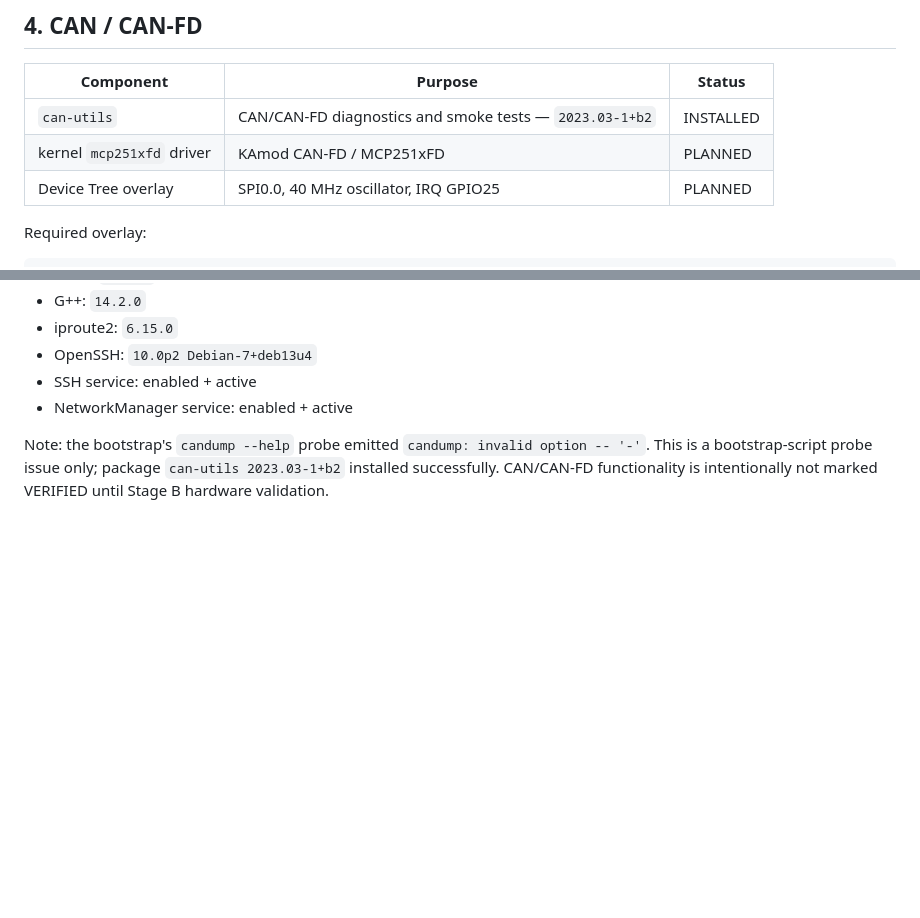
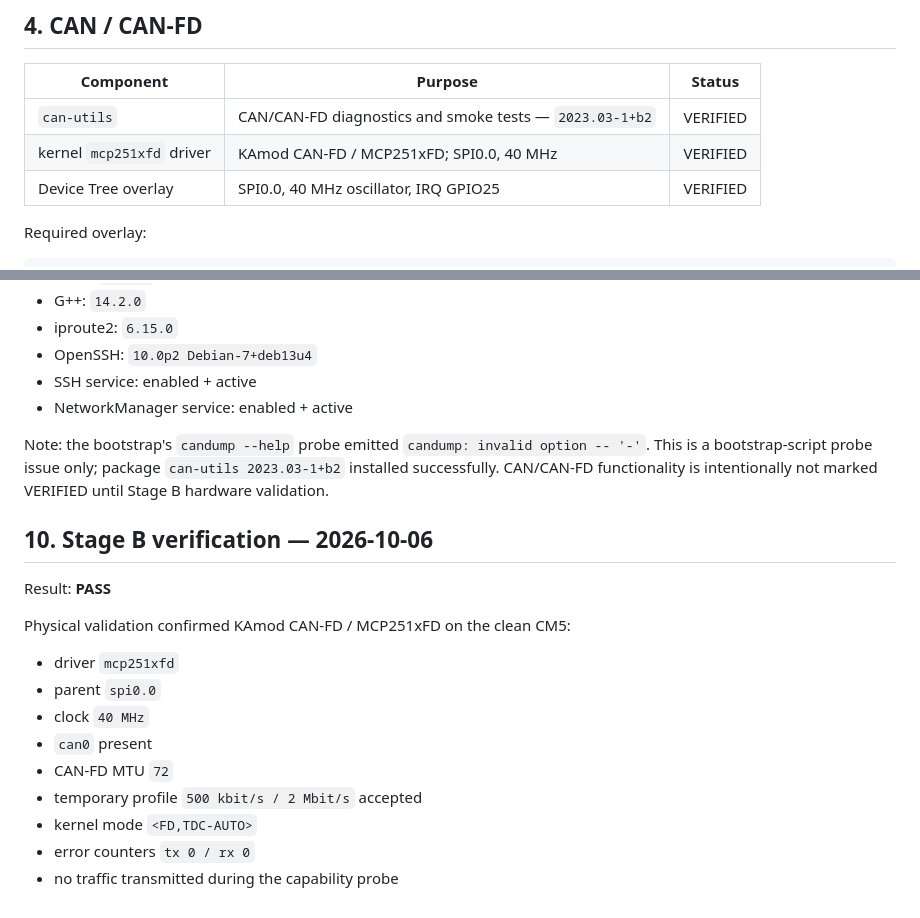
Before and after one commit to autoklinika/ECU_Platrorm_V2, a Markdown page: docs/CM5_INSTALLED_COMPONENTS.md, 2 parts joined by grey strips. GitHub-like rendering; blank space fills up the shorter version.

Commit message:
setup: mark CM5 Stage B CAN-FD verified

```diff
--- a/docs/CM5_INSTALLED_COMPONENTS.md
+++ b/docs/CM5_INSTALLED_COMPONENTS.md
@@ -53,9 +53,9 @@
 
 | Component | Purpose | Status |
 |---|---|---|
-| `can-utils` | CAN/CAN-FD diagnostics and smoke tests — `2023.03-1+b2` | INSTALLED |
-| kernel `mcp251xfd` driver | KAmod CAN-FD / MCP251xFD | PLANNED |
-| Device Tree overlay | SPI0.0, 40 MHz oscillator, IRQ GPIO25 | PLANNED |
+| `can-utils` | CAN/CAN-FD diagnostics and smoke tests — `2023.03-1+b2` | VERIFIED |
+| kernel `mcp251xfd` driver | KAmod CAN-FD / MCP251xFD; SPI0.0, 40 MHz | VERIFIED |
+| Device Tree overlay | SPI0.0, 40 MHz oscillator, IRQ GPIO25 | VERIFIED |
 
 Required overlay:
 
@@ -129,3 +129,20 @@ Observed on clean CM5:
 - NetworkManager service: enabled + active
 
 Note: the bootstrap's `candump --help` probe emitted `candump: invalid option -- '-'`. This is a bootstrap-script probe issue only; package `can-utils 2023.03-1+b2` installed successfully. CAN/CAN-FD functionality is intentionally not marked VERIFIED until Stage B hardware validation.
+
+
+## 10. Stage B verification — 2026-10-06
+
+Result: **PASS**
+
+Physical validation confirmed KAmod CAN-FD / MCP251xFD on the clean CM5:
+
+- driver `mcp251xfd`
+- parent `spi0.0`
+- clock `40 MHz`
+- `can0` present
+- CAN-FD MTU `72`
+- temporary profile `500 kbit/s / 2 Mbit/s` accepted
+- kernel mode `<FD,TDC-AUTO>`
+- error counters `tx 0 / rx 0`
+- no traffic transmitted during the capability probe
```
